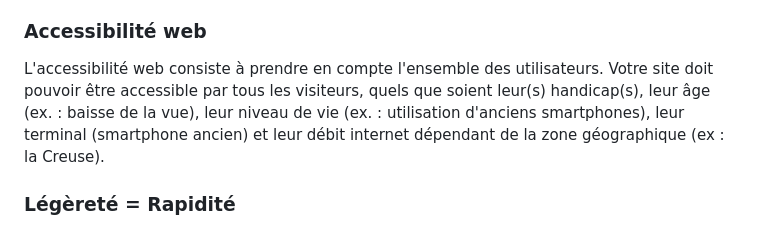
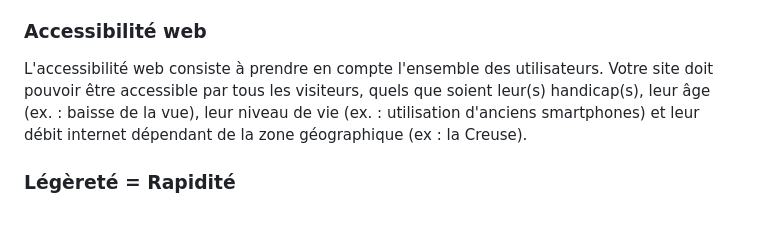
Before and after one commit to cnumr/best-practices-wordpress, a Markdown page: fiches/WP_3.08-choisir-son-theme.md, the part around the change. Drawn GitHub-style.

```diff
--- a/fiches/WP_3.08-choisir-son-theme.md
+++ b/fiches/WP_3.08-choisir-son-theme.md
@@ -28,7 +28,7 @@ Si vous avez la sobriété numérique en tête à chaque étape de la réalisati
 ### Accessibilité web
 
 L'accessibilité web consiste à prendre en compte l'ensemble des utilisateurs.
-Votre site doit pouvoir être accessible par tous les visiteurs, quels que soient leur(s) handicap(s), leur âge (ex. : baisse de la vue), leur niveau de vie (ex. : utilisation d'anciens smartphones), leur terminal (smartphone ancien) et leur débit internet dépendant de la zone géographique (ex : la Creuse).
+Votre site doit pouvoir être accessible par tous les visiteurs, quels que soient leur(s) handicap(s), leur âge (ex. : baisse de la vue), leur niveau de vie (ex. : utilisation d'anciens smartphones) et leur débit internet dépendant de la zone géographique (ex : la Creuse).
 
 ### Légèreté = Rapidité
 
```
Also changed, not shown: fiches/WP_1.05-choisir-entre-wordpress-org-et-wordpress-com.md (+1 -1 lines), fiches/WP_4.01-mettre-des-donnees-en-cache.md (+1 -1 lines).
